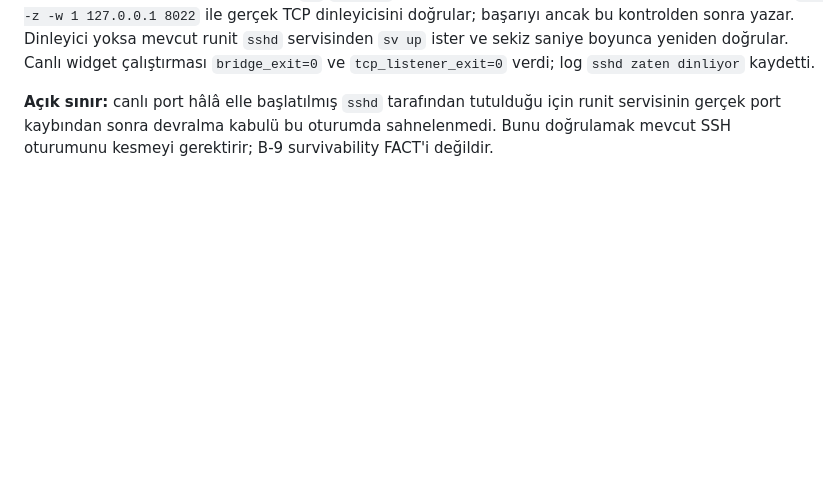
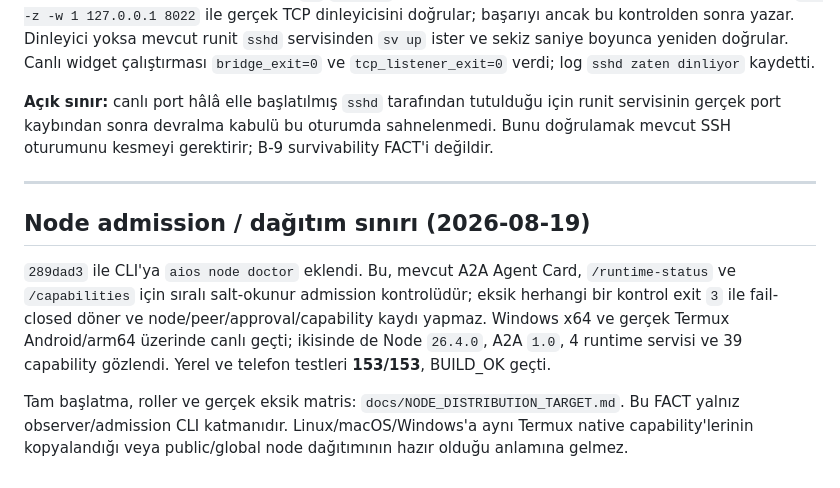
Before and after one commit to anillaksu/aios-fabric, a Markdown page: docs/AIOS_HANDOFF_CURRENT.md, the part around the change. GitHub-like rendering; blank space fills up the shorter version.

Commit message:
docs: define node distribution boundary

```diff
--- a/docs/AIOS_HANDOFF_CURRENT.md
+++ b/docs/AIOS_HANDOFF_CURRENT.md
@@ -382,3 +382,20 @@ yeniden doğrular. Canlı widget çalıştırması `bridge_exit=0` ve
 için runit servisinin gerçek port kaybından sonra devralma kabulü bu oturumda
 sahnelenmedi. Bunu doğrulamak mevcut SSH oturumunu kesmeyi gerektirir; B-9
 survivability FACT'i değildir.
+
+---
+
+## Node admission / dağıtım sınırı (2026-08-19)
+
+`289dad3` ile CLI'ya `aios node doctor` eklendi. Bu, mevcut A2A Agent Card,
+`/runtime-status` ve `/capabilities` için sıralı salt-okunur admission
+kontrolüdür; eksik herhangi bir kontrol exit `3` ile fail-closed döner ve
+node/peer/approval/capability kaydı yapmaz. Windows x64 ve gerçek Termux
+Android/arm64 üzerinde canlı geçti; ikisinde de Node `26.4.0`, A2A `1.0`,
+4 runtime servisi ve 39 capability gözlendi. Yerel ve telefon testleri
+**153/153**, BUILD_OK geçti.
+
+Tam başlatma, roller ve gerçek eksik matris:
+`docs/NODE_DISTRIBUTION_TARGET.md`. Bu FACT yalnız observer/admission CLI
+katmanıdır. Linux/macOS/Windows'a aynı Termux native capability'lerinin
+kopyalandığı veya public/global node dağıtımının hazır olduğu anlamına gelmez.
```
Also changed, not shown: docs/NODE_DISTRIBUTION_TARGET.md (added, +109 -0 lines), docs/OTURUM_2026-08-19.md (+14 -0 lines).
